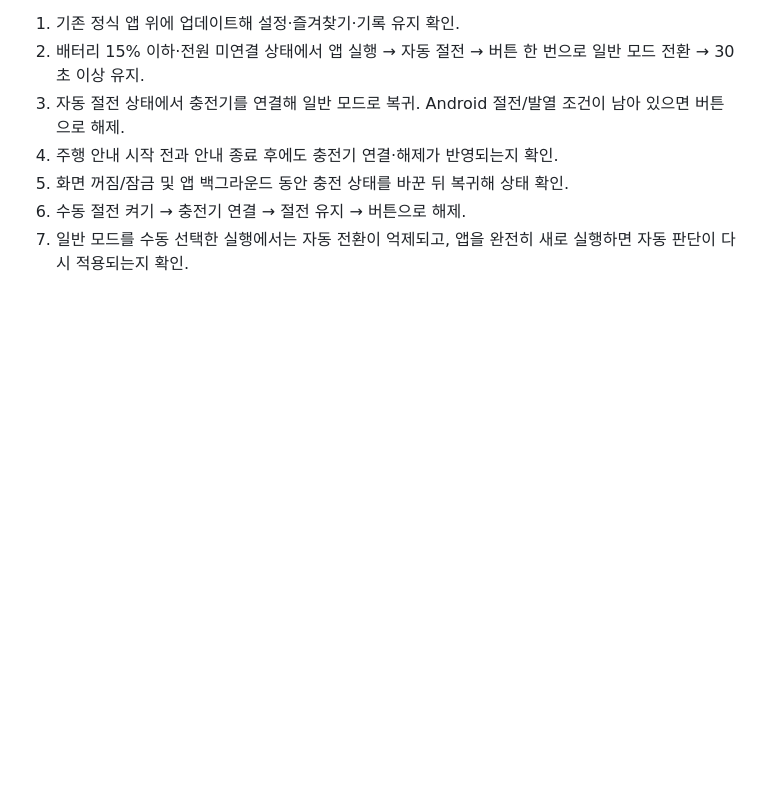
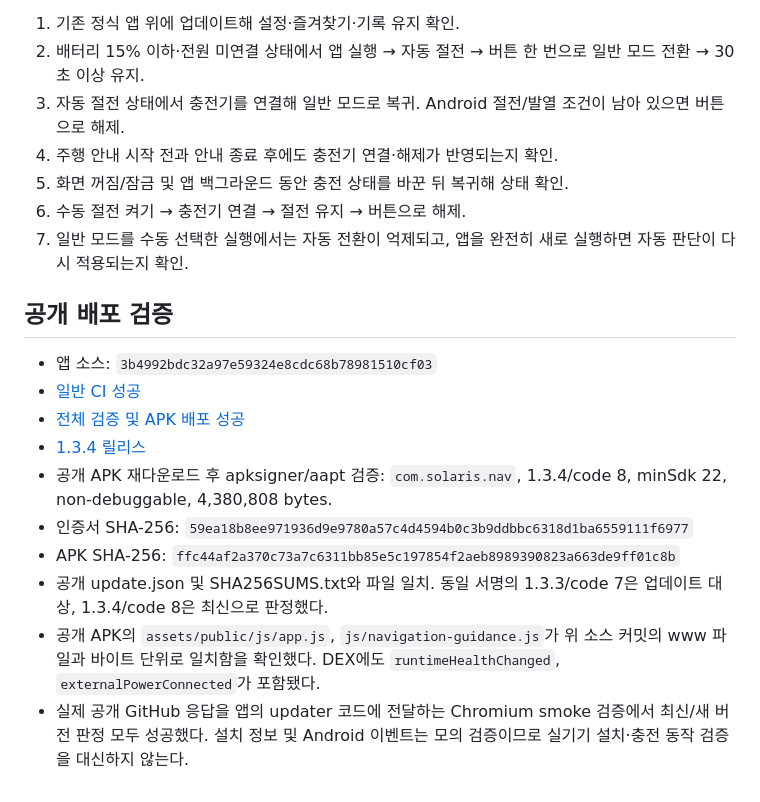
Before and after one commit to HyeokjaeKwon26/Solarless-Navi, a Markdown page: docs/BATTERY_SAVER_VALIDATION_1.3.4.md, the part around the change. Drawn GitHub-style; blank space fills up the shorter version.

Commit message:
Record verified 1.3.4 battery saver release [skip ci]

```diff
--- a/docs/BATTERY_SAVER_VALIDATION_1.3.4.md
+++ b/docs/BATTERY_SAVER_VALIDATION_1.3.4.md
@@ -38,3 +38,16 @@
 5. 화면 꺼짐/잠금 및 앱 백그라운드 동안 충전 상태를 바꾼 뒤 복귀해 상태 확인.
 6. 수동 절전 켜기 → 충전기 연결 → 절전 유지 → 버튼으로 해제.
 7. 일반 모드를 수동 선택한 실행에서는 자동 전환이 억제되고, 앱을 완전히 새로 실행하면 자동 판단이 다시 적용되는지 확인.
+
+## 공개 배포 검증
+
+- 앱 소스: `3b4992bdc32a97e59324e8cdc68b78981510cf03`
+- [일반 CI 성공](https://github.com/HyeokjaeKwon26/Solarless-Navi/actions/runs/40379878695)
+- [전체 검증 및 APK 배포 성공](https://github.com/HyeokjaeKwon26/Solarless-Navi/actions/runs/40379877586)
+- [1.3.4 릴리스](https://github.com/HyeokjaeKwon26/Solarless-Navi/releases/tag/app-v1.3.4)
+- 공개 APK 재다운로드 후 apksigner/aapt 검증: `com.solaris.nav`, 1.3.4/code 8, minSdk 22, non-debuggable, 4,380,808 bytes.
+- 인증서 SHA-256: `59ea18b8ee971936d9e9780a57c4d4594b0c3b9ddbbc6318d1ba6559111f6977`
+- APK SHA-256: `ffc44af2a370c73a7c6311bb85e5c197854f2aeb8989390823a663de9ff01c8b`
+- 공개 update.json 및 SHA256SUMS.txt와 파일 일치. 동일 서명의 1.3.3/code 7은 업데이트 대상, 1.3.4/code 8은 최신으로 판정했다.
+- 공개 APK의 `assets/public/js/app.js`, `js/navigation-guidance.js`가 위 소스 커밋의 www 파일과 바이트 단위로 일치함을 확인했다. DEX에도 `runtimeHealthChanged`, `externalPowerConnected`가 포함됐다.
+- 실제 공개 GitHub 응답을 앱의 updater 코드에 전달하는 Chromium smoke 검증에서 최신/새 버전 판정 모두 성공했다. 설치 정보 및 Android 이벤트는 모의 검증이므로 실기기 설치·충전 동작 검증을 대신하지 않는다.
```
